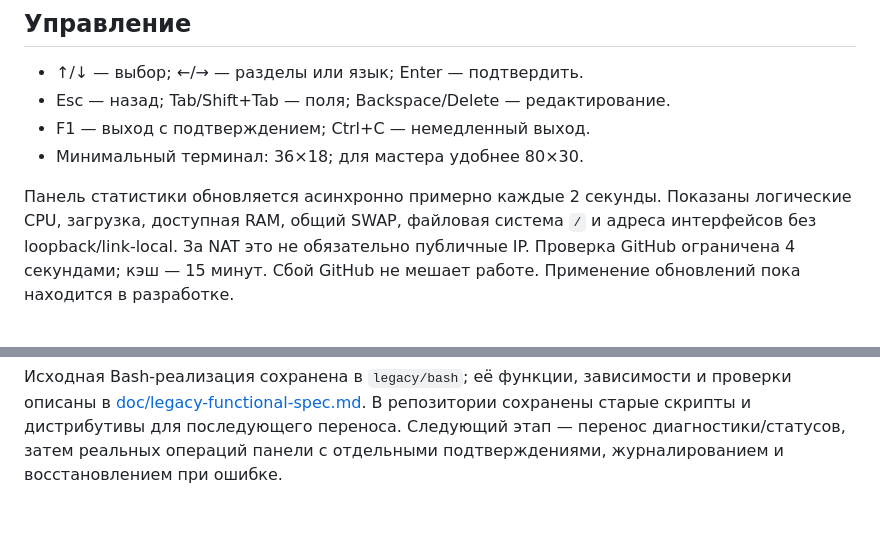
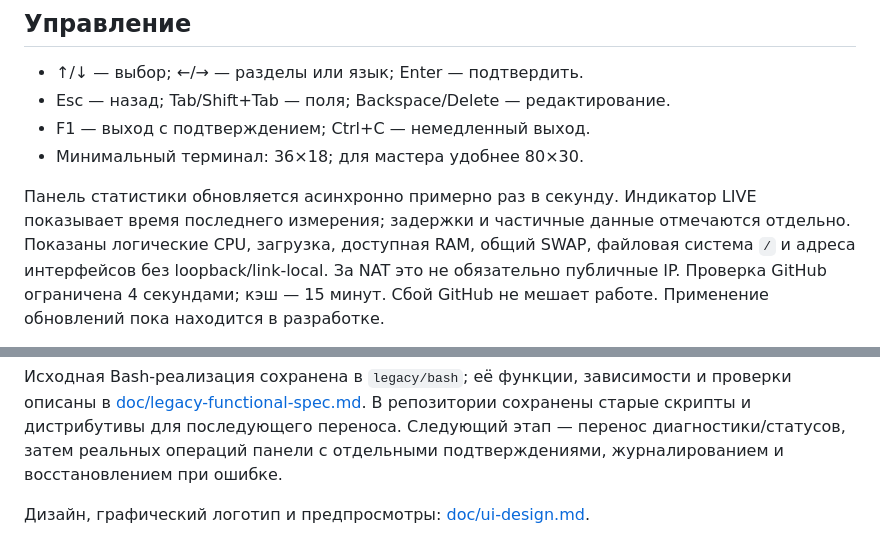
Before and after one commit to ConsolePro/RemnaManager, a Markdown page: README.md, 2 parts joined by grey strips. Drawn GitHub-style; blank space fills up the shorter version.

Commit message:
feat: redesign TUI with embedded logo and live server metrics

```diff
--- a/README.md
+++ b/README.md
@@ -60,7 +60,9 @@ curl -fsSL https://raw.githubusercontent.com/ConsolePro/RemnaManager/feature/go-
 - F1 — выход с подтверждением; Ctrl+C — немедленный выход.
 - Минимальный терминал: 36×18; для мастера удобнее 80×30.
 
-Панель статистики обновляется асинхронно примерно каждые 2 секунды. Показаны
+Панель статистики обновляется асинхронно примерно раз в секунду. Индикатор LIVE
+показывает время последнего измерения; задержки и частичные данные отмечаются
+отдельно. Показаны
 логические CPU, загрузка, доступная RAM, общий SWAP, файловая система `/` и
 адреса интерфейсов без loopback/link-local. За NAT это не обязательно публичные IP.
 Проверка GitHub ограничена 4 секундами; кэш — 15 минут. Сбой GitHub не мешает
@@ -95,3 +97,5 @@ bash -n install.sh
 В репозитории сохранены старые скрипты и дистрибутивы для последующего переноса.
 Следующий этап — перенос диагностики/статусов, затем реальных операций панели
 с отдельными подтверждениями, журналированием и восстановлением при ошибке.
+
+Дизайн, графический логотип и предпросмотры: [doc/ui-design.md](doc/ui-design.md).
```
Also changed, not shown: doc/ui-design.md (added, +51 -0 lines), doc/previews/menu.png (added), doc/previews/progress.png (added), 7 other files.
